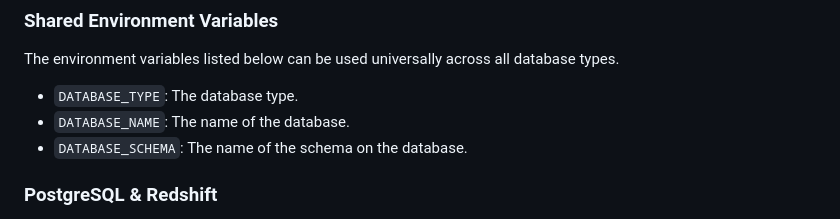
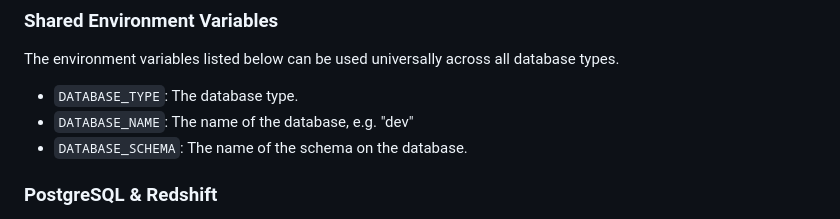
Before and after one commit to civisanalytics/platform-code-examples, a Markdown page: dbt/README.md, the part around the change. GitHub-like rendering.

Commit message:
Update dbt/README.md
Co-authored-by: Gabby Skifstad (she/her) <gskifstad@gmail.com>

```diff
--- a/dbt/README.md
+++ b/dbt/README.md
@@ -45,7 +45,7 @@ Below is a quick reference of the environment variables used in the dbt example.
 The environment variables listed below can be used universally across all database types.
 
 - `DATABASE_TYPE`: The database type.
-- `DATABASE_NAME`: The name of the database.
+- `DATABASE_NAME`: The name of the database, e.g. "dev"
 - `DATABASE_SCHEMA`: The name of the schema on the database.
 
 ### PostgreSQL & Redshift
```
